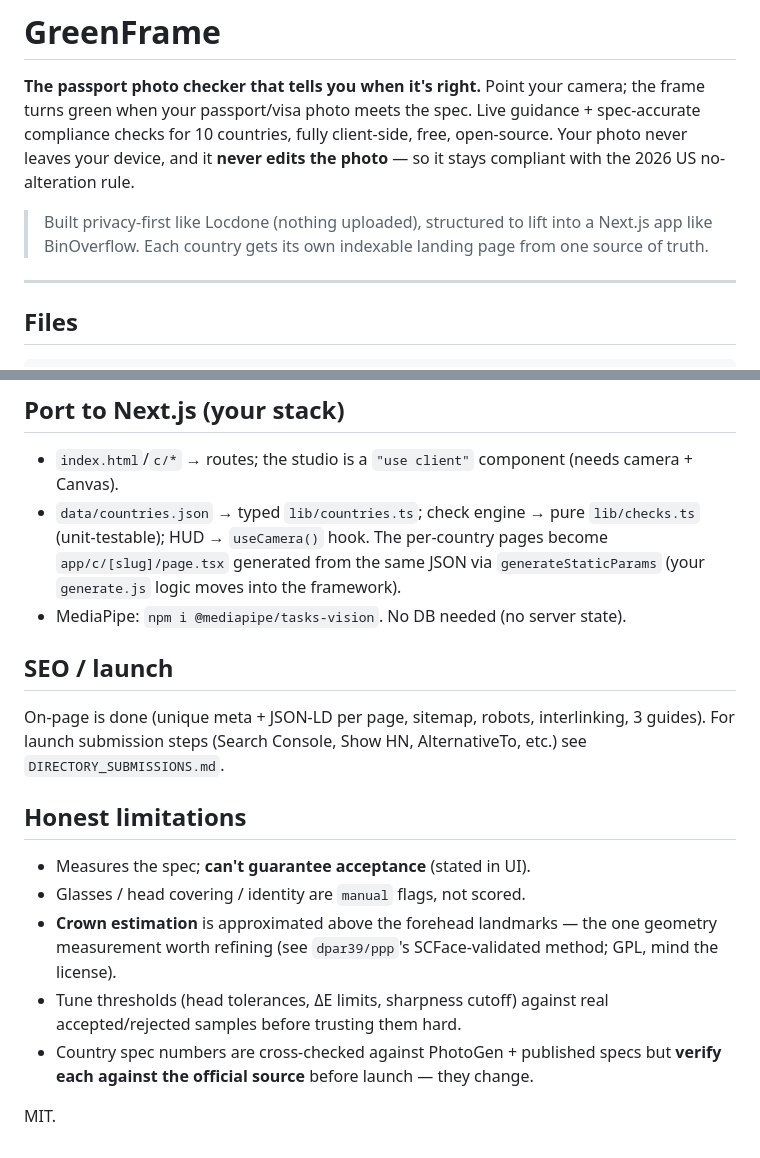
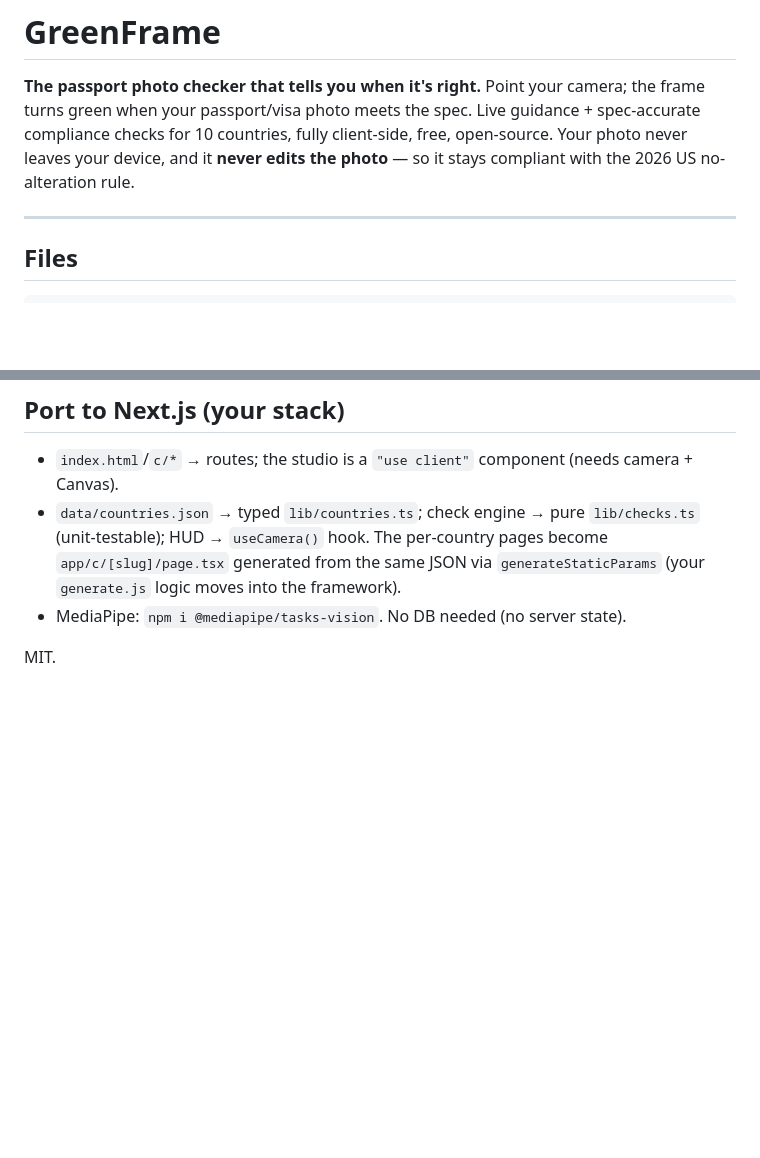
Before and after one commit to awesomefunda/diypassphoto, a Markdown page: README.md, 2 parts joined by grey strips. Drawn GitHub-style; blank space fills up the shorter version.

Commit message:
Clean up README: remove Locdone/BinOverflow reference, SEO/launch and Honest limitations sections
Co-Authored-By: Claude Sonnet 4.6 <noreply@anthropic.com>

```diff
--- a/README.md
+++ b/README.md
@@ -4,9 +4,6 @@
 green when your passport/visa photo meets the spec. Live guidance + spec-accurate compliance checks
 for 10 countries, fully client-side, free, open-source. Your photo never leaves your device, and it
 **never edits the photo** — so it stays compliant with the 2026 US no-alteration rule.
-
-> Built privacy-first like Locdone (nothing uploaded), structured to lift into a Next.js app like
-> BinOverflow. Each country gets its own indexable landing page from one source of truth.
 
 ---
 
@@ -93,18 +90,4 @@ to). One bold move (the frame going green); everything else kept quiet. Reduced-
   same JSON via `generateStaticParams` (your `generate.js` logic moves into the framework).
 - MediaPipe: `npm i @mediapipe/tasks-vision`. No DB needed (no server state).
 
-## SEO / launch
-On-page is done (unique meta + JSON-LD per page, sitemap, robots, interlinking, 3 guides). For launch
-submission steps (Search Console, Show HN, AlternativeTo, etc.) see `DIRECTORY_SUBMISSIONS.md`.
-
-## Honest limitations
-- Measures the spec; **can't guarantee acceptance** (stated in UI).
-- Glasses / head covering / identity are `manual` flags, not scored.
-- **Crown estimation** is approximated above the forehead landmarks — the one geometry measurement
-  worth refining (see `dpar39/ppp`'s SCFace-validated method; GPL, mind the license).
-- Tune thresholds (head tolerances, ΔE limits, sharpness cutoff) against real accepted/rejected
-  samples before trusting them hard.
-- Country spec numbers are cross-checked against PhotoGen + published specs but **verify each against
-  the official source** before launch — they change.
-
 MIT.
```
